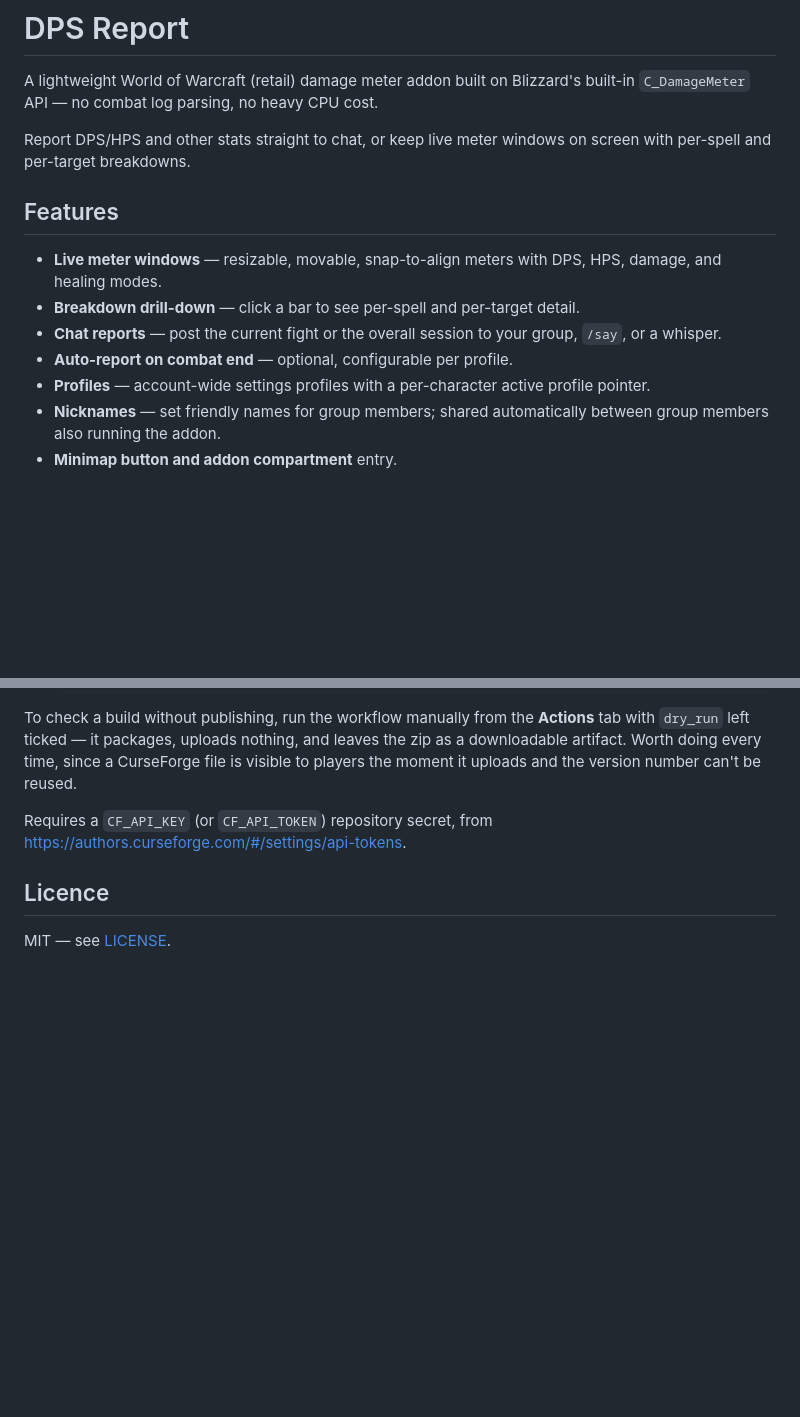
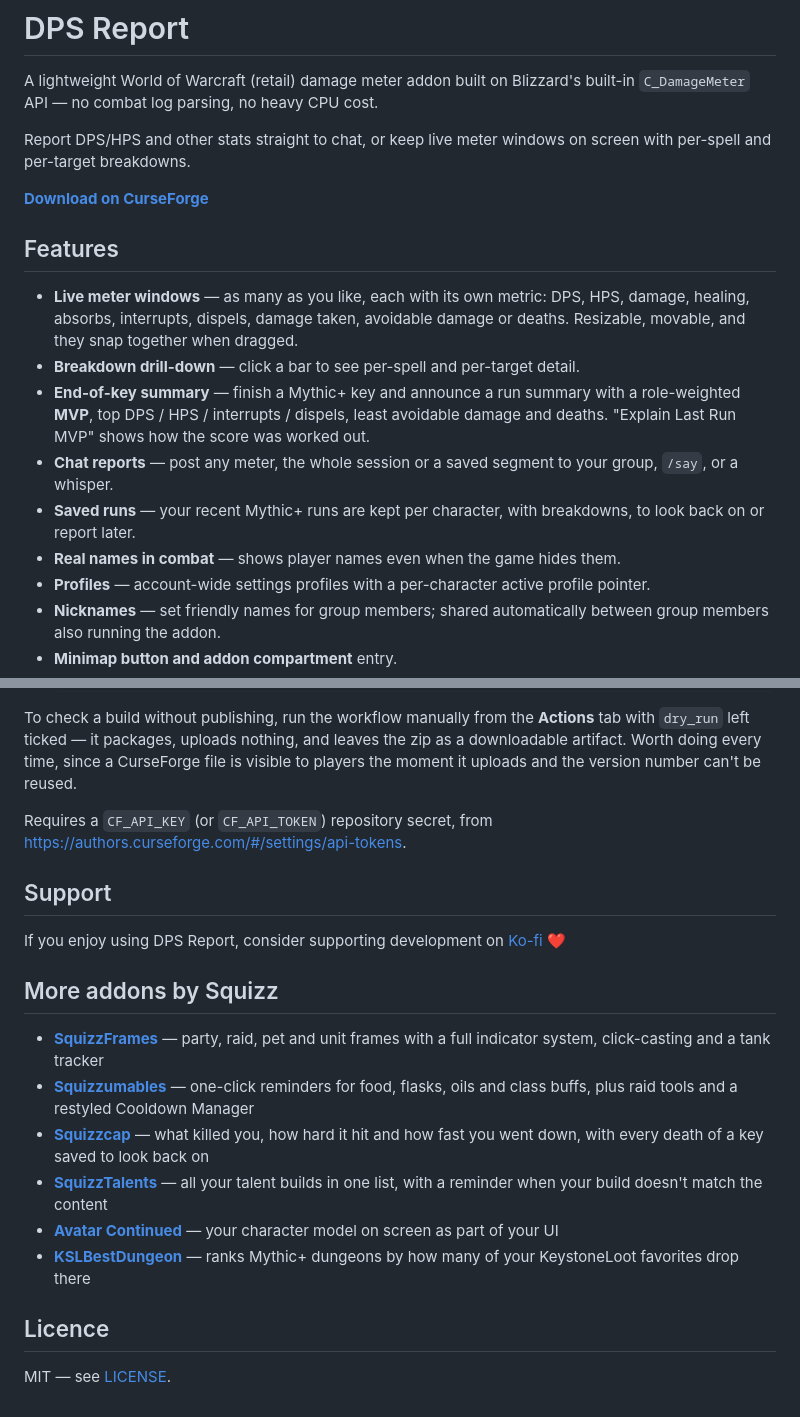
Before and after one commit to SquizzCheeze/DPS-Report, a Markdown page: README.md, 2 parts joined by grey strips. Drawn GitHub-style; blank space fills up the shorter version.

Commit message:
README: current features, support and other addons
Co-Authored-By: Claude Opus 5.5 <noreply@anthropic.com>

```diff
--- a/README.md
+++ b/README.md
@@ -6,14 +6,22 @@ built-in `C_DamageMeter` API — no combat log parsing, no heavy CPU cost.
 Report DPS/HPS and other stats straight to chat, or keep live meter windows on
 screen with per-spell and per-target breakdowns.
 
+**[Download on CurseForge](https://www.curseforge.com/projects/1504877)**
+
 ## Features
 
-- **Live meter windows** — resizable, movable, snap-to-align meters with DPS,
-  HPS, damage, and healing modes.
+- **Live meter windows** — as many as you like, each with its own metric: DPS,
+  HPS, damage, healing, absorbs, interrupts, dispels, damage taken, avoidable
+  damage or deaths. Resizable, movable, and they snap together when dragged.
 - **Breakdown drill-down** — click a bar to see per-spell and per-target detail.
-- **Chat reports** — post the current fight or the overall session to your
-  group, `/say`, or a whisper.
-- **Auto-report on combat end** — optional, configurable per profile.
+- **End-of-key summary** — finish a Mythic+ key and announce a run summary with
+  a role-weighted **MVP**, top DPS / HPS / interrupts / dispels, least avoidable
+  damage and deaths. "Explain Last Run MVP" shows how the score was worked out.
+- **Chat reports** — post any meter, the whole session or a saved segment to
+  your group, `/say`, or a whisper.
+- **Saved runs** — your recent Mythic+ runs are kept per character, with
+  breakdowns, to look back on or report later.
+- **Real names in combat** — shows player names even when the game hides them.
 - **Profiles** — account-wide settings profiles with a per-character active
   profile pointer.
 - **Nicknames** — set friendly names for group members; shared automatically
@@ -140,6 +148,20 @@ number can't be reused.
 Requires a `CF_API_KEY` (or `CF_API_TOKEN`) repository secret, from
 <https://authors.curseforge.com/#/settings/api-tokens>.
 
+## Support
+
+If you enjoy using DPS Report, consider supporting development on
+[Ko-fi](https://ko-fi.com/squizz) ❤️
+
+## More addons by Squizz
+
+- **[SquizzFrames](https://www.curseforge.com/projects/1649203)** — party, raid, pet and unit frames with a full indicator system, click-casting and a tank tracker
+- **[Squizzumables](https://www.curseforge.com/projects/1483099)** — one-click reminders for food, flasks, oils and class buffs, plus raid tools and a restyled Cooldown Manager
+- **[Squizzcap](https://www.curseforge.com/projects/1713974)** — what killed you, how hard it hit and how fast you went down, with every death of a key saved to look back on
+- **[SquizzTalents](https://www.curseforge.com/projects/1705647)** — all your talent builds in one list, with a reminder when your build doesn't match the content
+- **[Avatar Continued](https://www.curseforge.com/projects/1533608)** — your character model on screen as part of your UI
+- **[KSLBestDungeon](https://www.curseforge.com/projects/1599575)** — ranks Mythic+ dungeons by how many of your KeystoneLoot favorites drop there
+
 ## Licence
 
 MIT — see [LICENSE](LICENSE).
```
